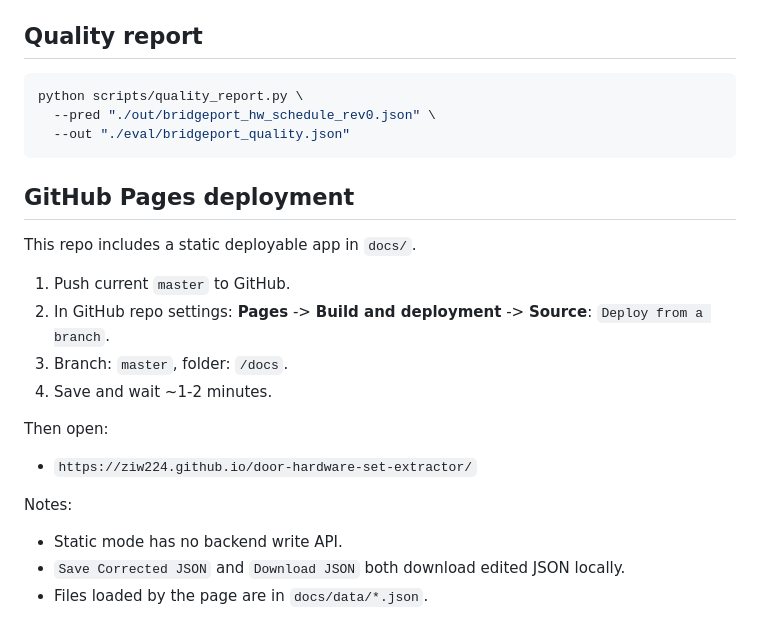
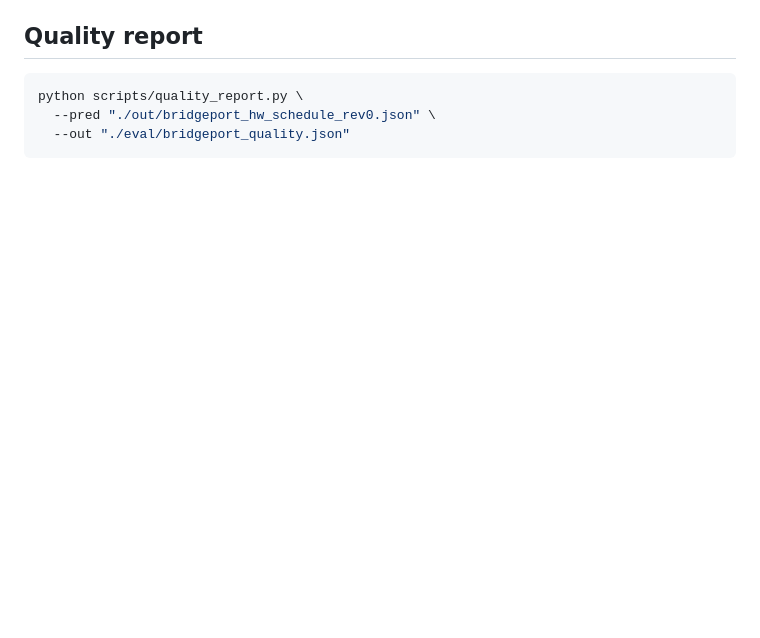
Before and after one commit to ziw224/door-hardware-set-extractor, a Markdown page: README.md, the part around the change. Rendered like a GitHub page; blank space fills up the shorter version.

Commit message:
doc(readme): update README.md

````diff
--- a/README.md
+++ b/README.md
@@ -115,22 +115,3 @@ python scripts/quality_report.py \
   --pred "./out/bridgeport_hw_schedule_rev0.json" \
   --out "./eval/bridgeport_quality.json"
 ```
-
-## GitHub Pages deployment
-
-This repo includes a static deployable app in `docs/`.
-
-1. Push current `master` to GitHub.
-2. In GitHub repo settings: **Pages** -> **Build and deployment** -> **Source**: `Deploy from a branch`.
-3. Branch: `master`, folder: `/docs`.
-4. Save and wait ~1-2 minutes.
-
-Then open:
-
-- `https://ziw224.github.io/door-hardware-set-extractor/`
-
-Notes:
-
-- Static mode has no backend write API.
-- `Save Corrected JSON` and `Download JSON` both download edited JSON locally.
-- Files loaded by the page are in `docs/data/*.json`.
````
